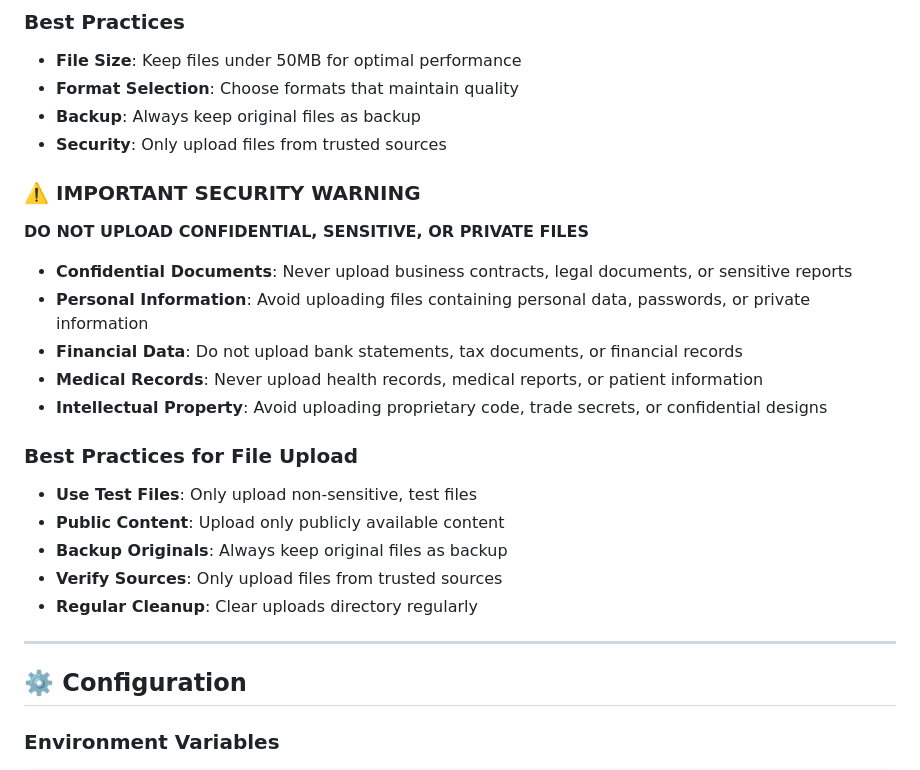
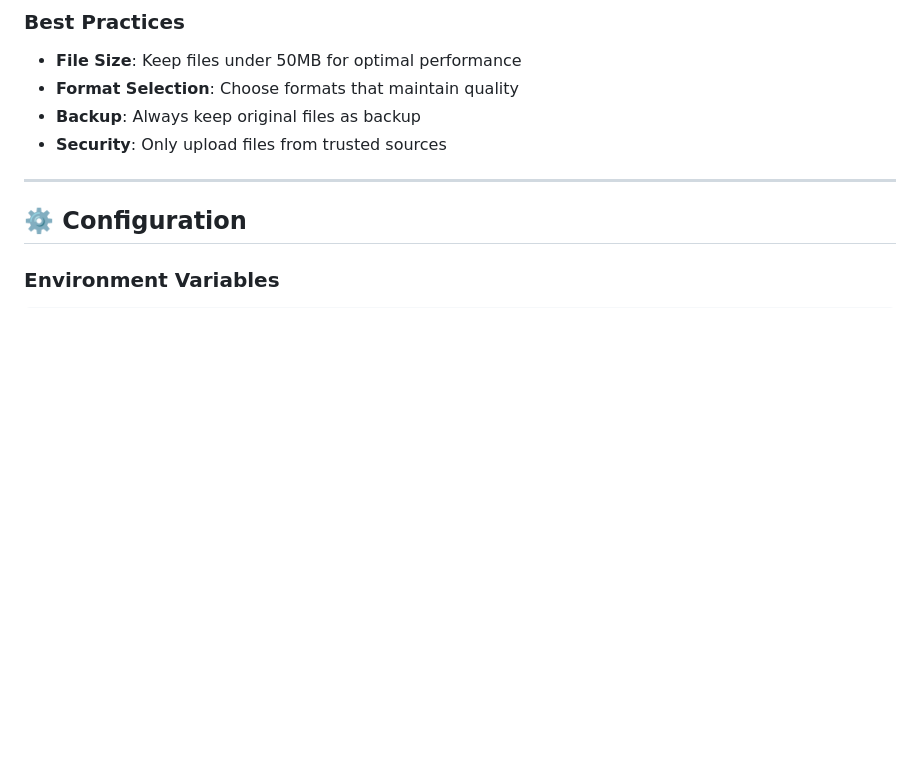
Before and after one commit to rahimaathar/ConvertFlow, a Markdown page: README.md, the part around the change. Drawn GitHub-style; blank space fills up the shorter version.

```diff
--- a/README.md
+++ b/README.md
@@ -205,21 +205,7 @@ ConvertFlow/
 - **Backup**: Always keep original files as backup
 - **Security**: Only upload files from trusted sources
 
-### **⚠️ IMPORTANT SECURITY WARNING**
-**DO NOT UPLOAD CONFIDENTIAL, SENSITIVE, OR PRIVATE FILES**
 
-- **Confidential Documents**: Never upload business contracts, legal documents, or sensitive reports
-- **Personal Information**: Avoid uploading files containing personal data, passwords, or private information
-- **Financial Data**: Do not upload bank statements, tax documents, or financial records
-- **Medical Records**: Never upload health records, medical reports, or patient information
-- **Intellectual Property**: Avoid uploading proprietary code, trade secrets, or confidential designs
-
-### **Best Practices for File Upload**
-- **Use Test Files**: Only upload non-sensitive, test files
-- **Public Content**: Upload only publicly available content
-- **Backup Originals**: Always keep original files as backup
-- **Verify Sources**: Only upload files from trusted sources
-- **Regular Cleanup**: Clear uploads directory regularly
 
 ---
 
```
